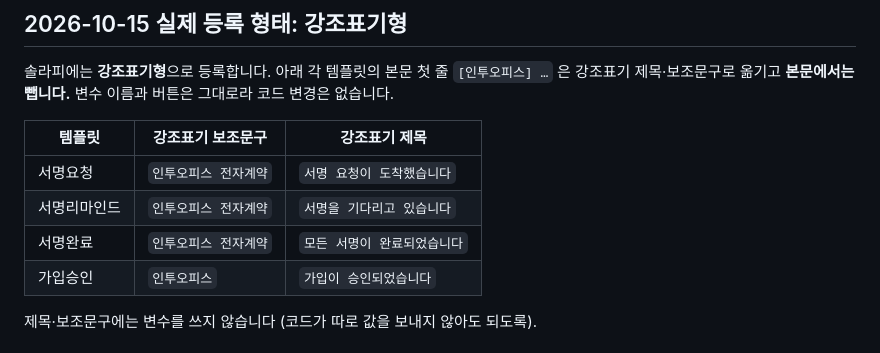
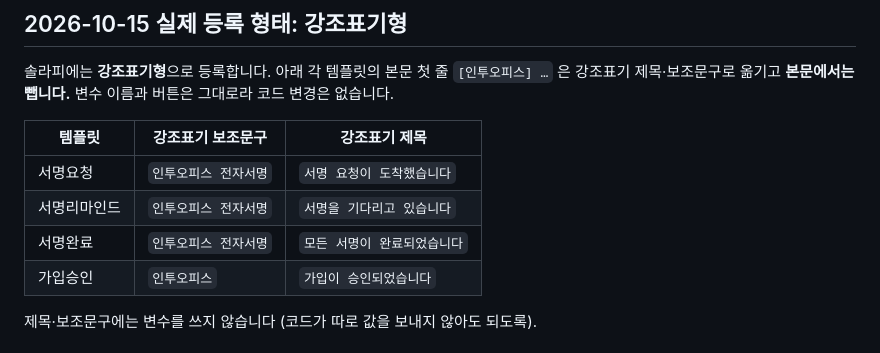
Before and after one commit to intoedu/into-office, a Markdown page: docs/알림톡-템플릿-초안.md, the part around the change. Drawn GitHub-style.

Commit message:
알림톡 강조표기 보조문구를 '인투오피스 전자서명'으로 통일
Co-Authored-By: Claude Opus 5.5 <noreply@anthropic.com>
Claude-Session: https://claude.ai/code/session_01AN26qPWskF75t7eDTajGfQ

```diff
--- a/docs/알림톡-템플릿-초안.md
+++ b/docs/알림톡-템플릿-초안.md
@@ -13,9 +13,9 @@
 
 | 템플릿 | 강조표기 보조문구 | 강조표기 제목 |
 |---|---|---|
-| 서명요청 | `인투오피스 전자계약` | `서명 요청이 도착했습니다` |
-| 서명리마인드 | `인투오피스 전자계약` | `서명을 기다리고 있습니다` |
-| 서명완료 | `인투오피스 전자계약` | `모든 서명이 완료되었습니다` |
+| 서명요청 | `인투오피스 전자서명` | `서명 요청이 도착했습니다` |
+| 서명리마인드 | `인투오피스 전자서명` | `서명을 기다리고 있습니다` |
+| 서명완료 | `인투오피스 전자서명` | `모든 서명이 완료되었습니다` |
 | 가입승인 | `인투오피스` | `가입이 승인되었습니다` |
 
 제목·보조문구에는 변수를 쓰지 않습니다 (코드가 따로 값을 보내지 않아도 되도록).
```
